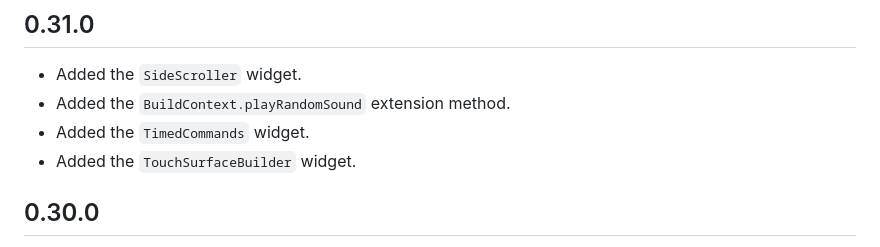
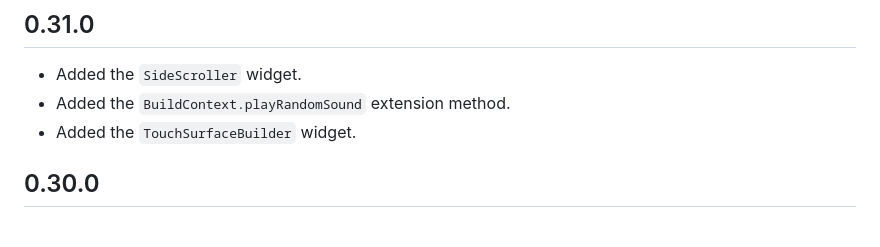
Before and after one commit to chrisnorman7/flutter_audio_games, a Markdown page: flutter_audio_games/CHANGELOG.md, the part around the change. Rendered like a GitHub page.

Commit message:
Updated the changelog.

```diff
--- a/flutter_audio_games/CHANGELOG.md
+++ b/flutter_audio_games/CHANGELOG.md
@@ -4,7 +4,6 @@
 
 - Added the `SideScroller` widget.
 - Added the `BuildContext.playRandomSound` extension method.
-- Added the `TimedCommands` widget.
 - Added the `TouchSurfaceBuilder` widget.
 
 ## 0.30.0
```
